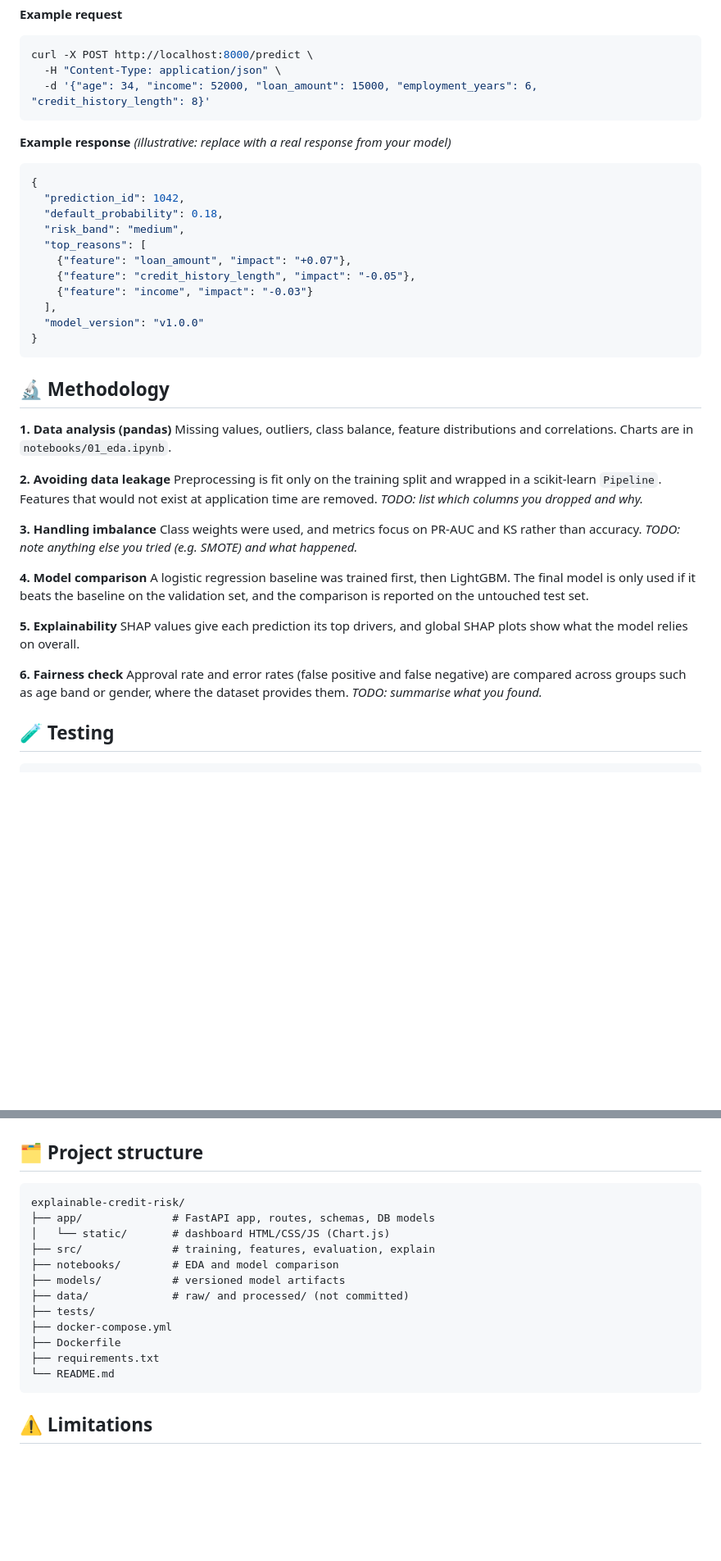
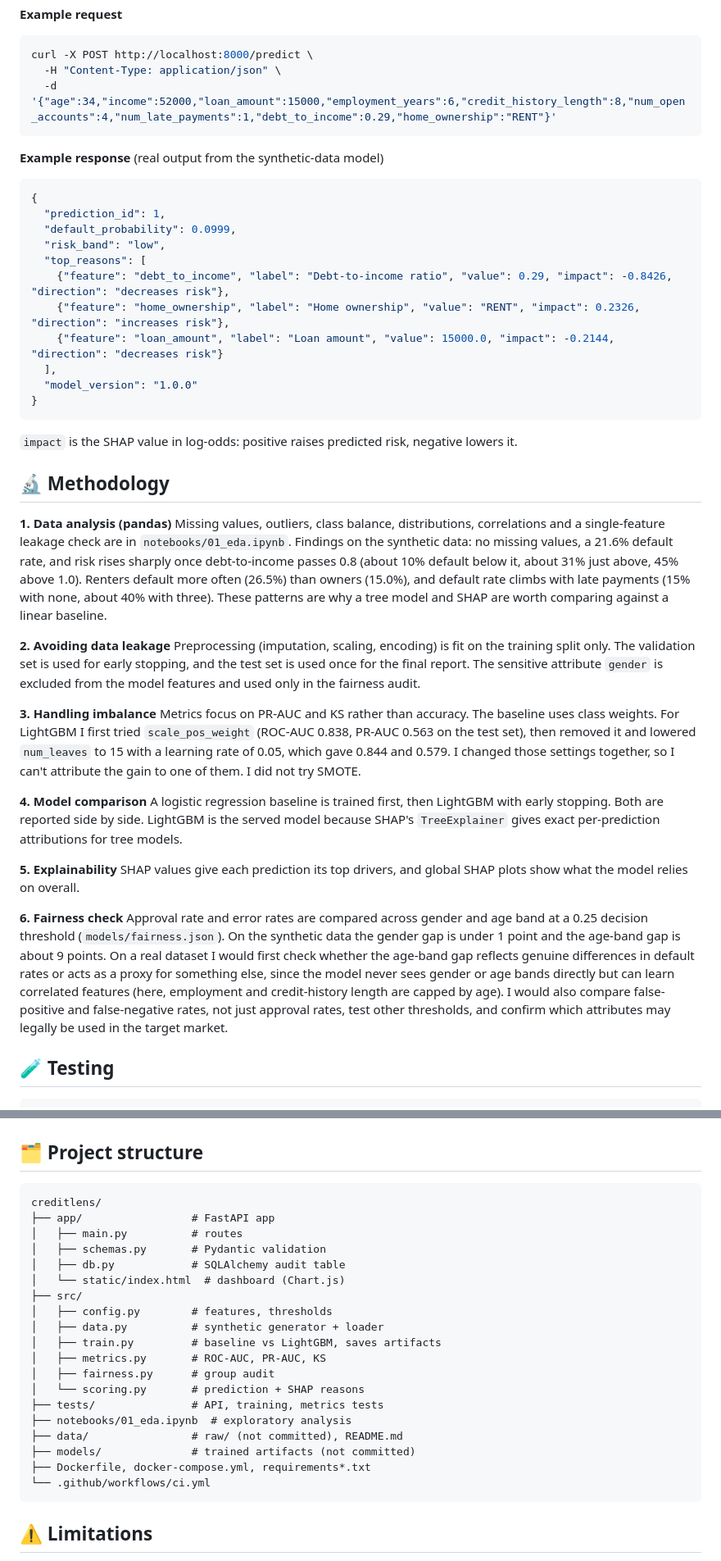
Before and after one commit to Prathamesh625/CreditLens, a Markdown page: README.md, 2 parts joined by grey strips. Shown at 82% size. GitHub-like rendering; blank space fills up the shorter version.

````diff
--- a/README.md
+++ b/README.md
@@ -122,44 +128,47 @@ docker compose up --build
 ```bash
 curl -X POST http://localhost:8000/predict \
   -H "Content-Type: application/json" \
-  -d '{"age": 34, "income": 52000, "loan_amount": 15000, "employment_years": 6, "credit_history_length": 8}'
+  -d '{"age":34,"income":52000,"loan_amount":15000,"employment_years":6,"credit_history_length":8,"num_open_accounts":4,"num_late_payments":1,"debt_to_income":0.29,"home_ownership":"RENT"}'
 ```
 
-**Example response** _(illustrative: replace with a real response from your model)_
+**Example response** (real output from the synthetic-data model)
 
 ```json
 {
-  "prediction_id": 1042,
-  "default_probability": 0.18,
-  "risk_band": "medium",
+  "prediction_id": 1,
+  "default_probability": 0.0999,
+  "risk_band": "low",
   "top_reasons": [
-    {"feature": "loan_amount", "impact": "+0.07"},
-    {"feature": "credit_history_length", "impact": "-0.05"},
-    {"feature": "income", "impact": "-0.03"}
+    {"feature": "debt_to_income", "label": "Debt-to-income ratio", "value": 0.29, "impact": -0.8426, "direction": "decreases risk"},
+    {"feature": "home_ownership", "label": "Home ownership", "value": "RENT", "impact": 0.2326, "direction": "increases risk"},
+    {"feature": "loan_amount", "label": "Loan amount", "value": 15000.0, "impact": -0.2144, "direction": "decreases risk"}
   ],
-  "model_version": "v1.0.0"
+  "model_version": "1.0.0"
 }
 ```
+
+`impact` is the SHAP value in log-odds: positive raises predicted risk, negative lowers it.
 
 ## 🔬 Methodology
 
 **1. Data analysis (pandas)**
-Missing values, outliers, class balance, feature distributions and correlations. Charts are in `notebooks/01_eda.ipynb`.
+Missing values, outliers, class balance, distributions, correlations and a single-feature leakage check are in `notebooks/01_eda.ipynb`.
+Findings on the synthetic data: no missing values, a 21.6% default rate, and risk rises sharply once debt-to-income passes 0.8 (about 10% default below it, about 31% just above, 45% above 1.0). Renters default more often (26.5%) than owners (15.0%), and default rate climbs with late payments (15% with none, about 40% with three). These patterns are why a tree model and SHAP are worth comparing against a linear baseline.
 
 **2. Avoiding data leakage**
-Preprocessing is fit only on the training split and wrapped in a scikit-learn `Pipeline`. Features that would not exist at application time are removed. _TODO: list which columns you dropped and why._
+Preprocessing (imputation, scaling, encoding) is fit on the training split only. The validation set is used for early stopping, and the test set is used once for the final report. The sensitive attribute `gender` is excluded from the model features and used only in the fairness audit.
 
 **3. Handling imbalance**
-Class weights were used, and metrics focus on PR-AUC and KS rather than accuracy. _TODO: note anything else you tried (e.g. SMOTE) and what happened._
+Metrics focus on PR-AUC and KS rather than accuracy. The baseline uses class weights. For LightGBM I first tried `scale_pos_weight` (ROC-AUC 0.838, PR-AUC 0.563 on the test set), then removed it and lowered `num_leaves` to 15 with a learning rate of 0.05, which gave 0.844 and 0.579. I changed those settings together, so I can't attribute the gain to one of them. I did not try SMOTE.
 
 **4. Model comparison**
-A logistic regression baseline was trained first, then LightGBM. The final model is only used if it beats the baseline on the validation set, and the comparison is reported on the untouched test set.
+A logistic regression baseline is trained first, then LightGBM with early stopping. Both are reported side by side. LightGBM is the served model because SHAP's `TreeExplainer` gives exact per-prediction attributions for tree models.
 
 **5. Explainability**
 SHAP values give each prediction its top drivers, and global SHAP plots show what the model relies on overall.
 
 **6. Fairness check**
-Approval rate and error rates (false positive and false negative) are compared across groups such as age band or gender, where the dataset provides them. _TODO: summarise what you found._
+Approval rate and error rates are compared across gender and age band at a 0.25 decision threshold (`models/fairness.json`). On the synthetic data the gender gap is under 1 point and the age-band gap is about 9 points. On a real dataset I would first check whether the age-band gap reflects genuine differences in default rates or acts as a proxy for something else, since the model never sees gender or age bands directly but can learn correlated features (here, employment and credit-history length are capped by age). I would also compare false-positive and false-negative rates, not just approval rates, test other thresholds, and confirm which attributes may legally be used in the target market.
 
 ## 🧪 Testing
 
@@ -177,18 +186,25 @@ pytest --cov=src --cov=app
 ## 🗂️ Project structure
 
 ```
-explainable-credit-risk/
-├── app/              # FastAPI app, routes, schemas, DB models
-│   └── static/       # dashboard HTML/CSS/JS (Chart.js)
-├── src/              # training, features, evaluation, explain
-├── notebooks/        # EDA and model comparison
-├── models/           # versioned model artifacts
-├── data/             # raw/ and processed/ (not committed)
-├── tests/
-├── docker-compose.yml
-├── Dockerfile
-├── requirements.txt
-└── README.md
+creditlens/
+├── app/                 # FastAPI app
+│   ├── main.py          # routes
+│   ├── schemas.py       # Pydantic validation
+│   ├── db.py            # SQLAlchemy audit table
+│   └── static/index.html  # dashboard (Chart.js)
+├── src/
+│   ├── config.py        # features, thresholds
+│   ├── data.py          # synthetic generator + loader
+│   ├── train.py         # baseline vs LightGBM, saves artifacts
+│   ├── metrics.py       # ROC-AUC, PR-AUC, KS
+│   ├── fairness.py      # group audit
+│   └── scoring.py       # prediction + SHAP reasons
+├── tests/               # API, training, metrics tests
+├── notebooks/01_eda.ipynb  # exploratory analysis
+├── data/                # raw/ (not committed), README.md
+├── models/              # trained artifacts (not committed)
+├── Dockerfile, docker-compose.yml, requirements*.txt
+└── .github/workflows/ci.yml
 ```
 
 ## ⚠️ Limitations
````
Also changed, not shown: other parts of README.md (+26 -20 lines).
